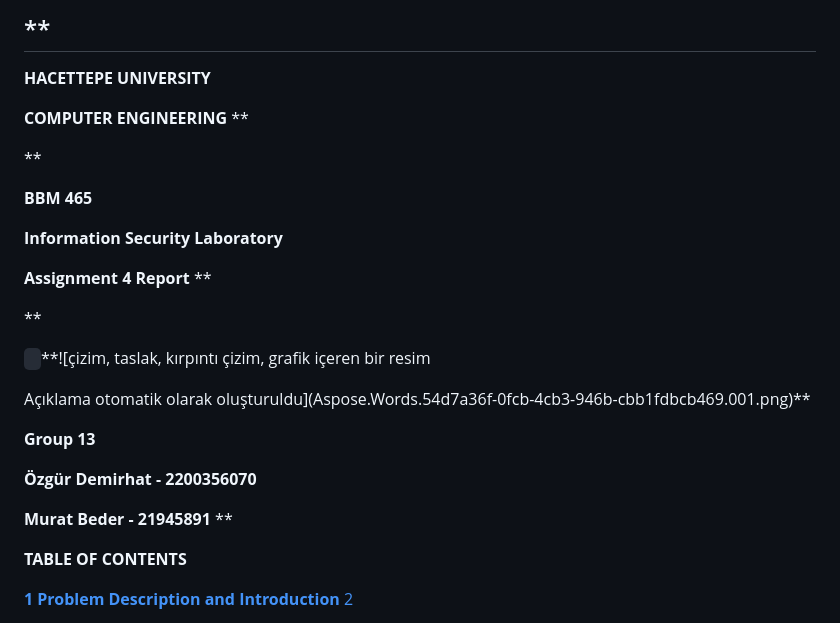
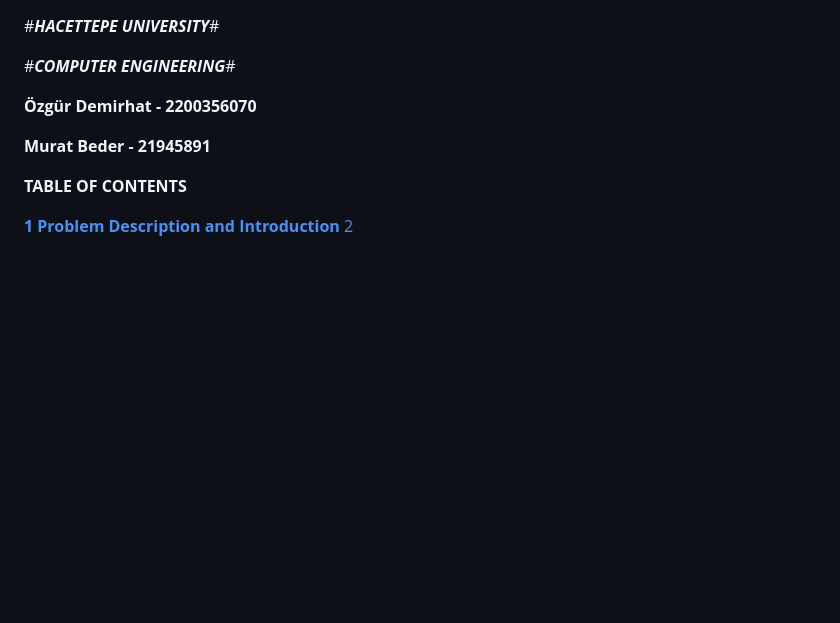
Before and after one commit to muratizm/Phishing-Identification, a Markdown page: README.md, the part around the change. Drawn GitHub-style; blank space fills up the shorter version.

```diff
--- a/README.md
+++ b/README.md
@@ -1,33 +1,14 @@
-## **
-**HACETTEPE UNIVERSITY**
 
-**COMPUTER ENGINEERING**
-**
+#***HACETTEPE UNIVERSITY***#
+
+#***COMPUTER ENGINEERING***#
 
 
-**
-
-**BBM 465**
-
-**Information Security Laboratory**
-
-**Assignment 4 Report**
-**
-
-**
-
-
-` `**![çizim, taslak, kırpıntı çizim, grafik içeren bir resim
-
-Açıklama otomatik olarak oluşturuldu](Aspose.Words.54d7a36f-0fcb-4cb3-946b-cbb1fdbcb469.001.png)**
-
-
-**Group 13**
 
 **Özgür Demirhat - 2200356070**
 
 **Murat Beder - 21945891**
-**
+
 
 
 
```
